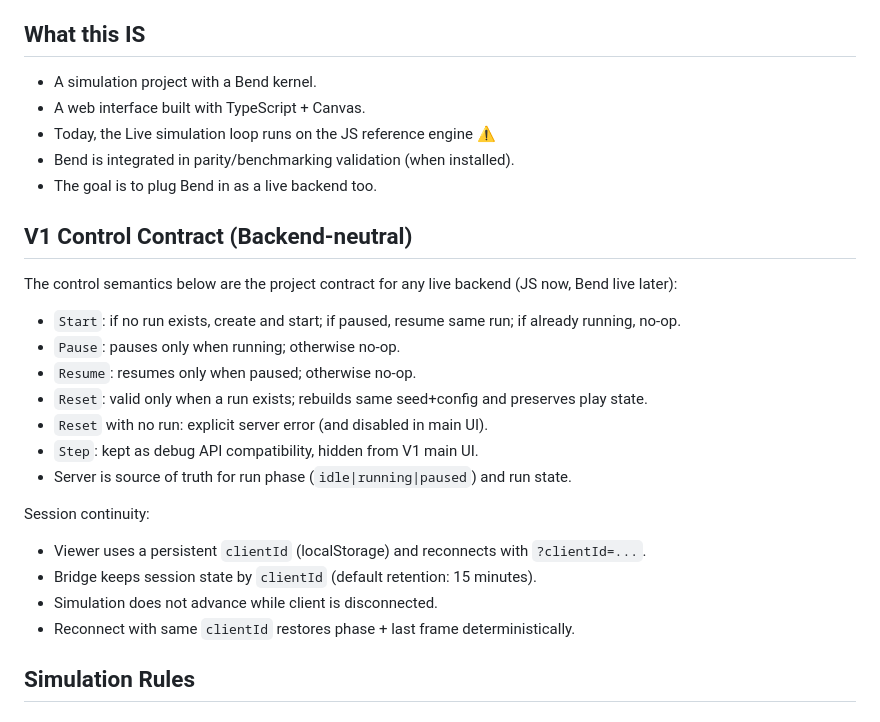
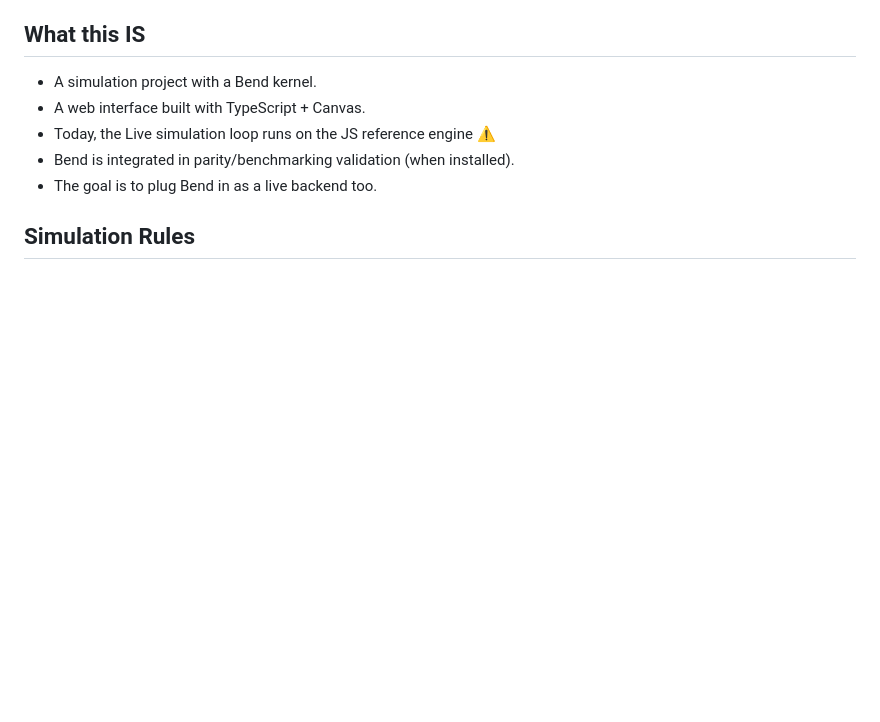
Before and after one commit to isabellaherman/bend-ca-sim, a Markdown page: README.md, the part around the change. Drawn GitHub-style; blank space fills up the shorter version.

Commit message:
Update README.md
Removed V1 Control Contract section from README.

```diff
--- a/README.md
+++ b/README.md
@@ -27,25 +27,6 @@ What I would like to acchieve: move the live loop to Bend.
 - Today, the Live simulation loop runs on the JS reference engine ⚠️
 - Bend is integrated in parity/benchmarking validation (when installed).
 - The goal is to plug Bend in as a live backend too.
-
-## V1 Control Contract (Backend-neutral)
-
-The control semantics below are the project contract for any live backend (JS now, Bend live later):
-
-- `Start`: if no run exists, create and start; if paused, resume same run; if already running, no-op.
-- `Pause`: pauses only when running; otherwise no-op.
-- `Resume`: resumes only when paused; otherwise no-op.
-- `Reset`: valid only when a run exists; rebuilds same seed+config and preserves play state.
-- `Reset` with no run: explicit server error (and disabled in main UI).
-- `Step`: kept as debug API compatibility, hidden from V1 main UI.
-- Server is source of truth for run phase (`idle|running|paused`) and run state.
-
-Session continuity:
-
-- Viewer uses a persistent `clientId` (localStorage) and reconnects with `?clientId=...`.
-- Bridge keeps session state by `clientId` (default retention: 15 minutes).
-- Simulation does not advance while client is disconnected.
-- Reconnect with same `clientId` restores phase + last frame deterministically.
 
 ## Simulation Rules
 
```
